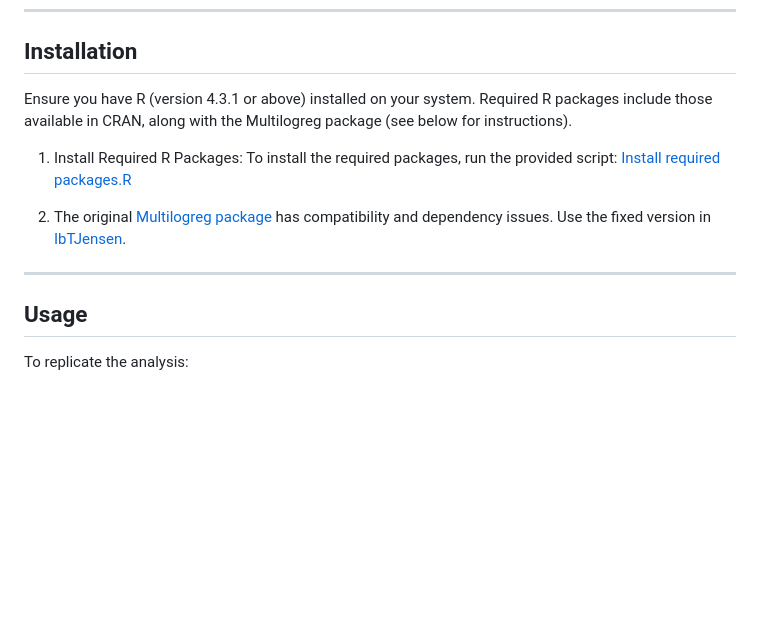
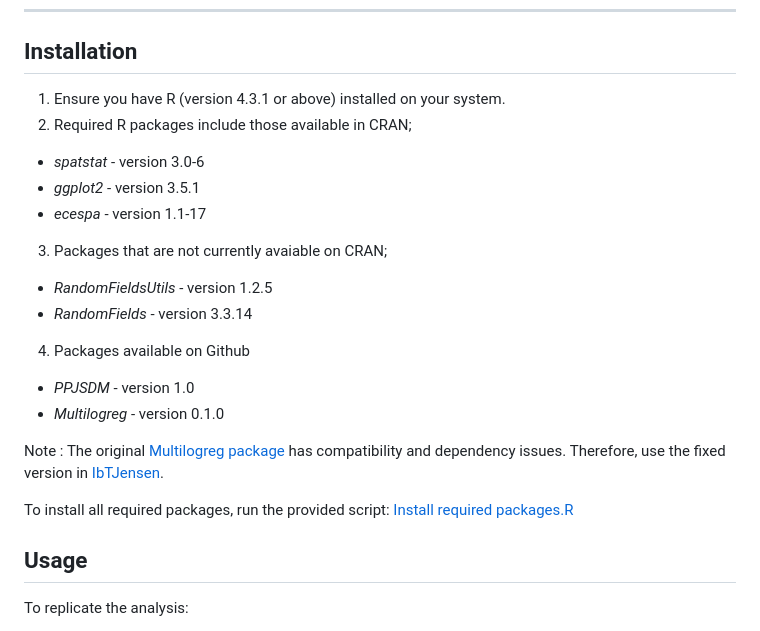
Before and after one commit to chathuri-sam/Modeling-Spatial-Dependence-in-Multi-Species-Point-Patterns, a Markdown page: README.md, the part around the change. Rendered like a GitHub page; blank space fills up the shorter version.

```diff
--- a/README.md
+++ b/README.md
@@ -26,14 +26,23 @@ For detailed results, please refer to the [pre-print](https://doi.org/10.22541/a
 
 ## **Installation**
 
-Ensure you have R (version 4.3.1 or above) installed on your system. Required R packages include those available in CRAN, along with the Multilogreg package (see below for instructions).
+1. Ensure you have R (version 4.3.1 or above) installed on your system.
+2. Required R packages include those available in CRAN;
+ - *spatstat* - version 3.0-6
+ - *ggplot2* - version 3.5.1
+ - *ecespa* - version 1.1-17
 
-1. Install Required R Packages:
-To install the required packages, run the provided script: [Install required packages.R](Install%20required%20packages.R)
+3. Packages that are not currently avaiable on CRAN;
+  - *RandomFieldsUtils* - version 1.2.5
+  - *RandomFields* - version 3.3.14
 
-2. The original [Multilogreg package](https://github.com/kristianhessellund/Multilogreg.git) has compatibility and dependency issues. Use the fixed version in [IbTJensen](https://github.com/IbTJensen/Multilogreg.git).
+4. Packages available on Github
+  - *PPJSDM* - version 1.0
+  - *Multilogreg* - version 0.1.0
 
----
+Note : The original [Multilogreg package](https://github.com/kristianhessellund/Multilogreg.git) has compatibility and dependency issues. Therefore, use the fixed version in [IbTJensen](https://github.com/IbTJensen/Multilogreg.git).
+
+To install all required packages, run the provided script: [Install required packages.R](Install%20required%20packages.R)
 
 ## **Usage**
 
```
